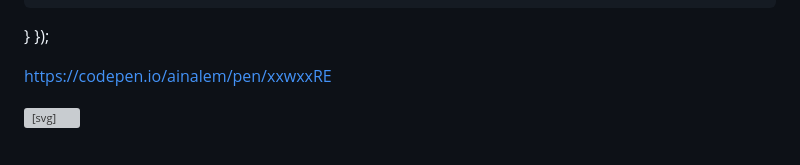
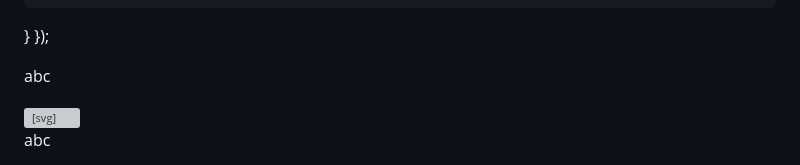
Before and after one commit to spy-adi/Smart-Traffic-Manipulator, a Markdown page: README.md, the part around the change. GitHub-like rendering; grey boxes are pictures that could not be loaded.

```diff
--- a/README.md
+++ b/README.md
@@ -205,8 +205,7 @@ searchInput.addEventListener("keyup", function() {
   }
 });
 
-https://codepen.io/ainalem/pen/xxwxxRE
-
+abc
 <div class="chat" onclick="this.classList.toggle('active')">
   <div class="background"></div>
   <svg class="chat-bubble" width="100" height="100" viewBox="0 0 100 100">
@@ -224,3 +223,4 @@ https://codepen.io/ainalem/pen/xxwxxRE
     <circle class="circle circle3" r="1.9" cy="50.7" cx="57.3" />
   </svg>
 </div>
+abc
```
